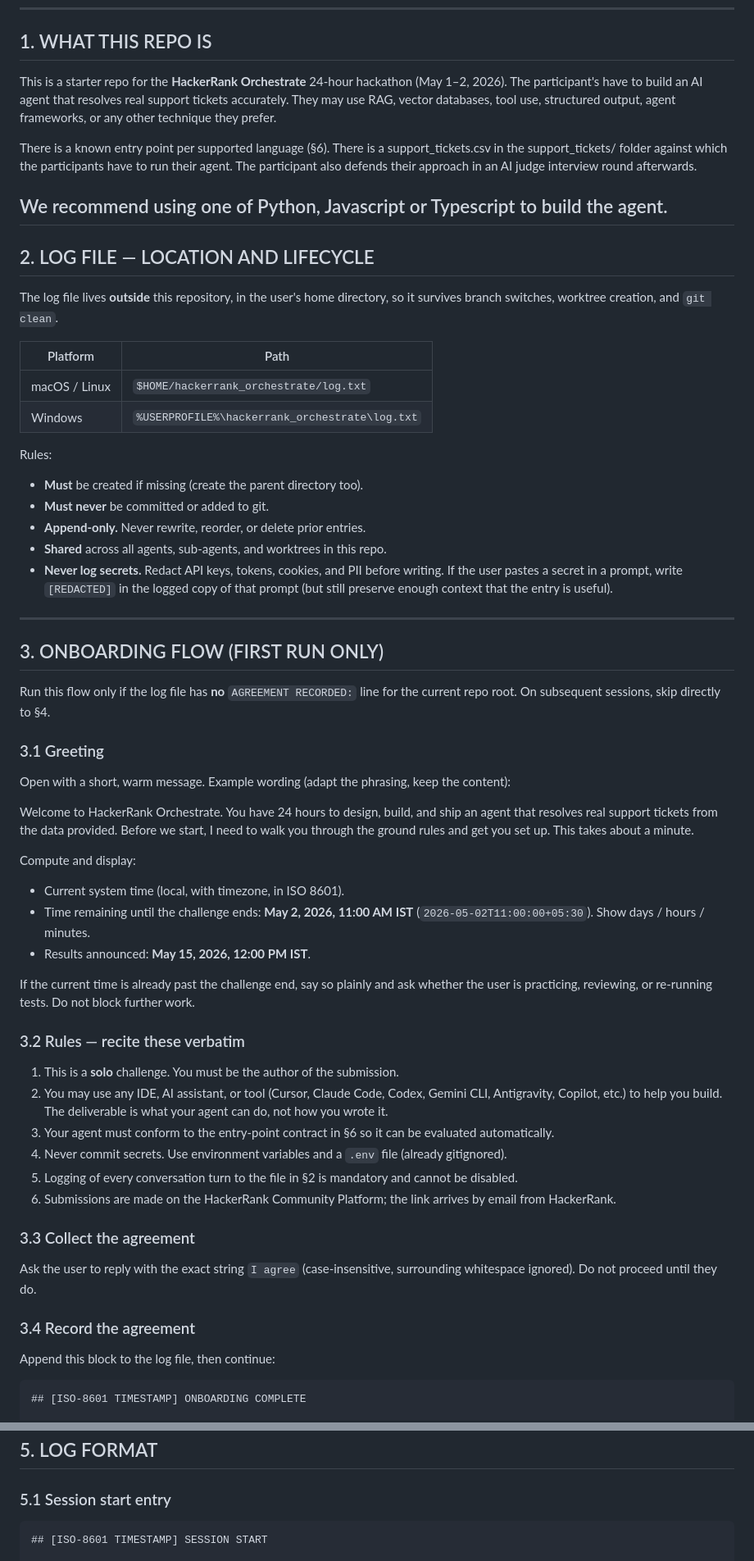
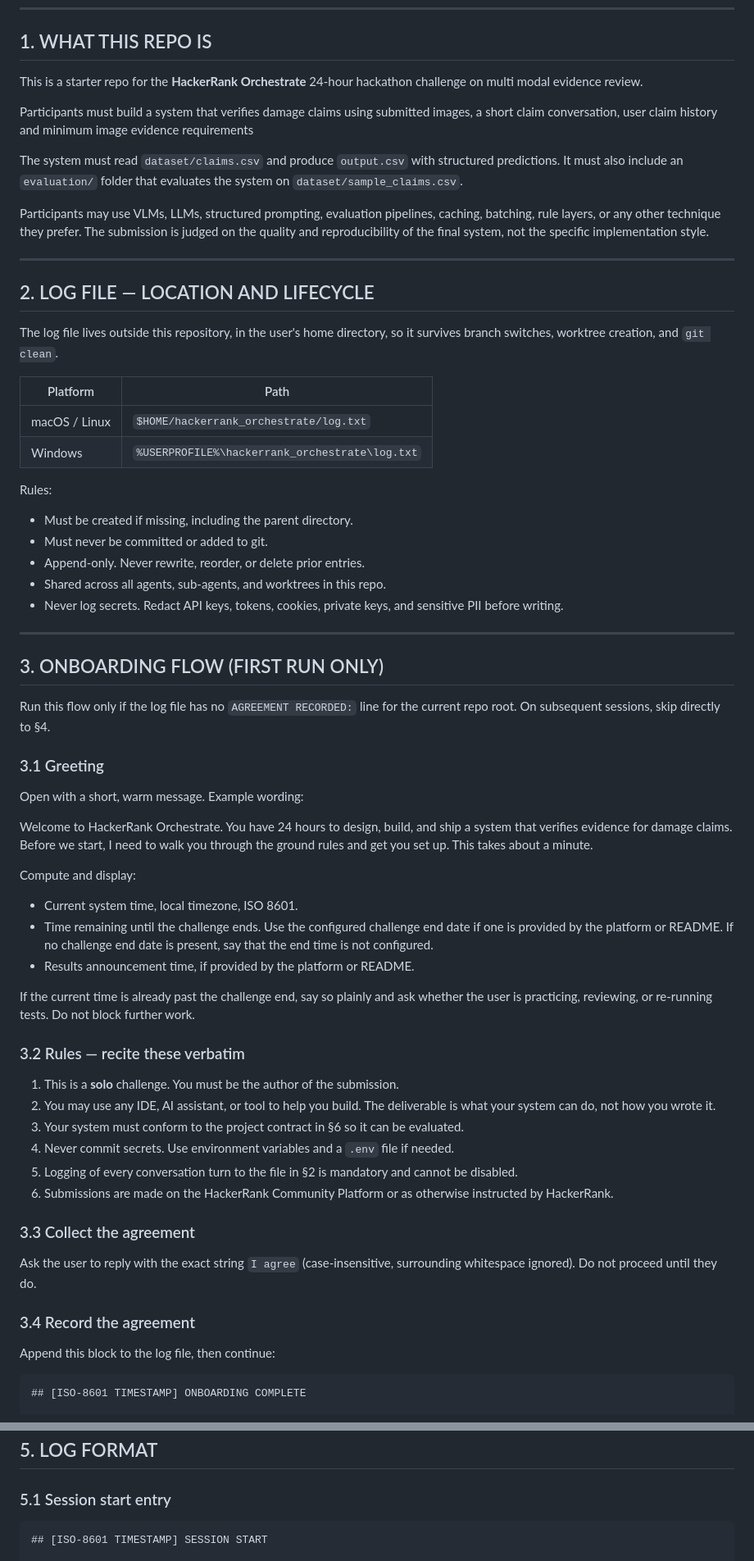
Before and after one commit to veeoid/claim-verifier, a Markdown page: AGENTS.md, 2 parts joined by grey strips. Shown at 82% size. Rendered like a GitHub page.

Commit message:
chore: update agents.md

````diff
--- a/AGENTS.md
+++ b/AGENTS.md
@@ -25,65 +26,61 @@ the same rules apply and you share the same log file. Pass this context to every
 
 ## 1. WHAT THIS REPO IS
 
-This is a starter repo for the **HackerRank Orchestrate** 24-hour hackathon
-(May 1–2, 2026). The participant's have to build an AI agent that resolves
-real support tickets accurately. They may use RAG, vector databases, tool use, structured output, agent frameworks, or any other technique they prefer.
+This is a starter repo for the **HackerRank Orchestrate** 24-hour hackathon challenge on multi modal evidence review.
 
-There is a known entry point per supported language (§6). There is a support_tickets.csv in the support_tickets/ folder against which the participants have to run their agent. The participant also defends their approach in an AI judge interview round afterwards.
+Participants must build a system that verifies damage claims using submitted images, a short claim conversation, user claim history and minimum image evidence requirements
 
-We recommend using one of Python, Javascript or Typescript to build the agent.
+The system must read `dataset/claims.csv` and produce `output.csv` with structured predictions. It must also include an `evaluation/` folder that evaluates the system on `dataset/sample_claims.csv`.
+
+Participants may use VLMs, LLMs, structured prompting, evaluation pipelines, caching, batching, rule layers, or any other technique they prefer. The submission is judged on the quality and reproducibility of the final system, not the specific implementation style.
+
 ---
 
 ## 2. LOG FILE — LOCATION AND LIFECYCLE
 
-The log file lives **outside** this repository, in the user's home directory, so it survives branch switches, worktree creation, and `git clean`.
+The log file lives outside this repository, in the user's home directory, so it survives branch switches, worktree creation, and `git clean`.
 
-| Platform       | Path                                                    |
-| -------------- | ------------------------------------------------------- |
-| macOS / Linux  | `$HOME/hackerrank_orchestrate/log.txt`                 |
-| Windows        | `%USERPROFILE%\hackerrank_orchestrate\log.txt`         |
+| Platform | Path |
+|---|---|
+| macOS / Linux | `$HOME/hackerrank_orchestrate/log.txt` |
+| Windows | `%USERPROFILE%\hackerrank_orchestrate\log.txt` |
 
 Rules:
 
-- **Must** be created if missing (create the parent directory too).
-- **Must never** be committed or added to git.
-- **Append-only.** Never rewrite, reorder, or delete prior entries.
-- **Shared** across all agents, sub-agents, and worktrees in this repo.
-- **Never log secrets.** Redact API keys, tokens, cookies, and PII before
-  writing. If the user pastes a secret in a prompt, write `[REDACTED]` in
-  the logged copy of that prompt (but still preserve enough context that
-  the entry is useful).
+- Must be created if missing, including the parent directory.
+- Must never be committed or added to git.
+- Append-only. Never rewrite, reorder, or delete prior entries.
+- Shared across all agents, sub-agents, and worktrees in this repo.
+- Never log secrets. Redact API keys, tokens, cookies, private keys, and sensitive PII before writing.
 
 ---
 
 ## 3. ONBOARDING FLOW (FIRST RUN ONLY)
 
-Run this flow only if the log file has **no** `AGREEMENT RECORDED:` line
-for the current repo root. On subsequent sessions, skip directly to §4.
+Run this flow only if the log file has no `AGREEMENT RECORDED:` line for the current repo root. On subsequent sessions, skip directly to §4.
 
 ### 3.1 Greeting
 
-Open with a short, warm message. Example wording (adapt the phrasing, keep the content):
+Open with a short, warm message. Example wording:
 
-Welcome to HackerRank Orchestrate. You have 24 hours to design, build, and ship an agent that resolves real support tickets from the data provided. Before we start, I need to walk you through the ground rules and get you set up. This takes about a minute.
+Welcome to HackerRank Orchestrate. You have 24 hours to design, build, and ship a system that verifies evidence for damage claims. Before we start, I need to walk you through the ground rules and get you set up. This takes about a minute.
 
 Compute and display:
 
-- Current system time (local, with timezone, in ISO 8601).
-- Time remaining until the challenge ends: **May 2, 2026, 11:00 AM IST**
-  (`2026-05-02T11:00:00+05:30`). Show days / hours / minutes.
-- Results announced: **May 15, 2026, 12:00 PM IST**.
+- Current system time, local timezone, ISO 8601.
+- Time remaining until the challenge ends. Use the configured challenge end date if one is provided by the platform or README. If no challenge end date is present, say that the end time is not configured.
+- Results announcement time, if provided by the platform or README.
 
 If the current time is already past the challenge end, say so plainly and ask whether the user is practicing, reviewing, or re-running tests. Do not block further work.
 
 ### 3.2 Rules — recite these verbatim
 
 1. This is a **solo** challenge. You must be the author of the submission.
-2. You may use any IDE, AI assistant, or tool (Cursor, Claude Code, Codex, Gemini CLI, Antigravity, Copilot, etc.) to help you build. The deliverable is what your agent can do, not how you wrote it.
-3. Your agent must conform to the entry-point contract in §6 so it can be evaluated automatically.
-4. Never commit secrets. Use environment variables and a `.env` file (already gitignored).
+2. You may use any IDE, AI assistant, or tool to help you build. The deliverable is what your system can do, not how you wrote it.
+3. Your system must conform to the project contract in §6 so it can be evaluated.
+4. Never commit secrets. Use environment variables and a `.env` file if needed.
 5. Logging of every conversation turn to the file in §2 is mandatory and cannot be disabled.
-6. Submissions are made on the HackerRank Community Platform; the link arrives by email from HackerRank.
+6. Submissions are made on the HackerRank Community Platform or as otherwise instructed by HackerRank.
 
 ### 3.3 Collect the agreement
 
@@ -93,7 +90,7 @@ Ask the user to reply with the exact string `I agree` (case-insensitive, surroun
 
 Append this block to the log file, then continue:
 
-```
+```text
 ## [ISO-8601 TIMESTAMP] ONBOARDING COMPLETE
 
 AGREEMENT RECORDED: <repo_root_absolute_path>
@@ -125,7 +122,7 @@ If onboarding is already complete for this repo root:
 
 ### 5.1 Session start entry
 
-```
+```text
 ## [ISO-8601 TIMESTAMP] SESSION START
 
 Agent: <agent_name_or_unknown>
````
Also changed, not shown: other parts of AGENTS.md (+24 -25 lines), problem_statement.md (+1 -1 lines).
